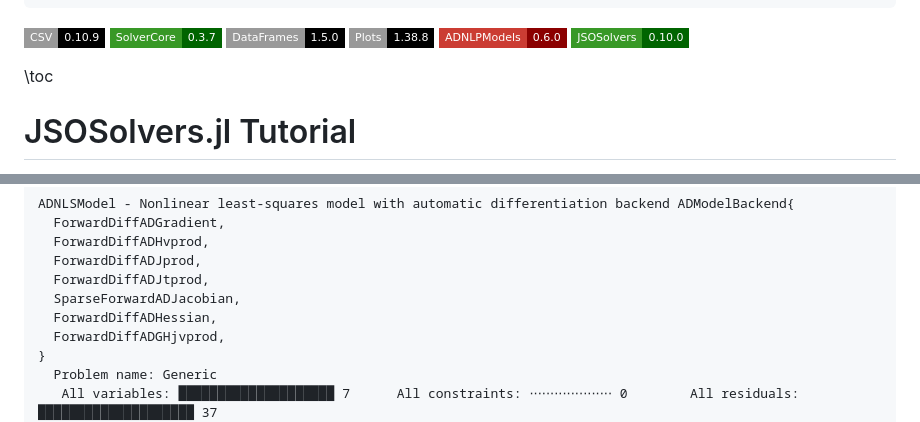
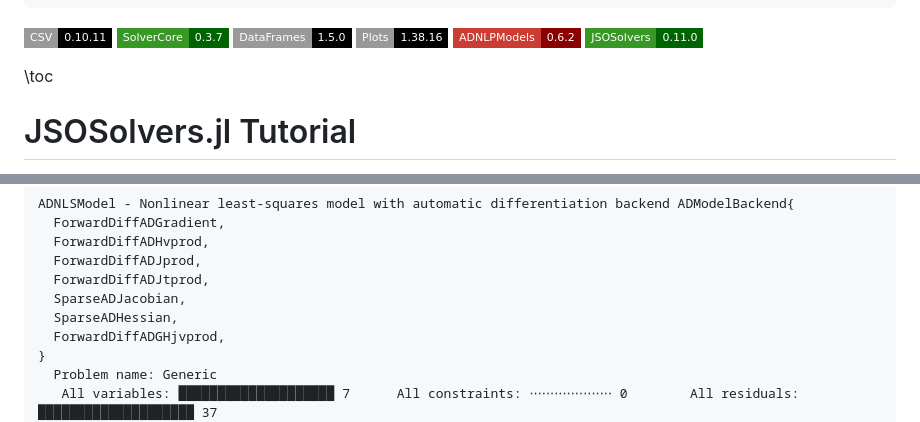
Before and after one commit to JuliaSmoothOptimizers/JSOTutorials.jl, a Markdown page: introduction-to-jsosolvers/index.md, 2 parts joined by grey strips. Rendered like a GitHub page; badges without logos.

Commit message:
deploy: 36b5ed5d8dbeca3bdb5110e6f2f554e075d70b46

```diff
--- a/introduction-to-jsosolvers/index.md
+++ b/introduction-to-jsosolvers/index.md
@@ -7,12 +7,12 @@ tags:
   - "models"
 ---
 
-![CSV 0.10.9](https://img.shields.io/badge/CSV-0.10.9-000?style=flat-square&labelColor=999)
+![CSV 0.10.11](https://img.shields.io/badge/CSV-0.10.11-000?style=flat-square&labelColor=999)
 [![SolverCore 0.3.7](https://img.shields.io/badge/SolverCore-0.3.7-006400?style=flat-square&labelColor=389826)](https://juliasmoothoptimizers.github.io/SolverCore.jl/stable/)
 ![DataFrames 1.5.0](https://img.shields.io/badge/DataFrames-1.5.0-000?style=flat-square&labelColor=999)
-![Plots 1.38.8](https://img.shields.io/badge/Plots-1.38.8-000?style=flat-square&labelColor=999)
-[![ADNLPModels 0.6.0](https://img.shields.io/badge/ADNLPModels-0.6.0-8b0000?style=flat-square&labelColor=cb3c33)](https://juliasmoothoptimizers.github.io/ADNLPModels.jl/stable/)
-[![JSOSolvers 0.10.0](https://img.shields.io/badge/JSOSolvers-0.10.0-006400?style=flat-square&labelColor=389826)](https://juliasmoothoptimizers.github.io/JSOSolvers.jl/stable/)
+![Plots 1.38.16](https://img.shields.io/badge/Plots-1.38.16-000?style=flat-square&labelColor=999)
+[![ADNLPModels 0.6.2](https://img.shields.io/badge/ADNLPModels-0.6.2-8b0000?style=flat-square&labelColor=cb3c33)](https://juliasmoothoptimizers.github.io/ADNLPModels.jl/stable/)
+[![JSOSolvers 0.11.0](https://img.shields.io/badge/JSOSolvers-0.11.0-006400?style=flat-square&labelColor=389826)](https://juliasmoothoptimizers.github.io/JSOSolvers.jl/stable/)
 
 
 
@@ -156,8 +156,8 @@ ADNLSModel - Nonlinear least-squares model with automatic differentiation backen
   ForwardDiffADHvprod,
   ForwardDiffADJprod,
   ForwardDiffADJtprod,
-  SparseForwardADJacobian,
-  ForwardDiffADHessian,
+  SparseADJacobian,
+  SparseADHessian,
   ForwardDiffADGHjvprod,
 }
   Problem name: Generic
```
Also changed, not shown: introduction-to-jsosolvers/figures/index_8_1.png.
